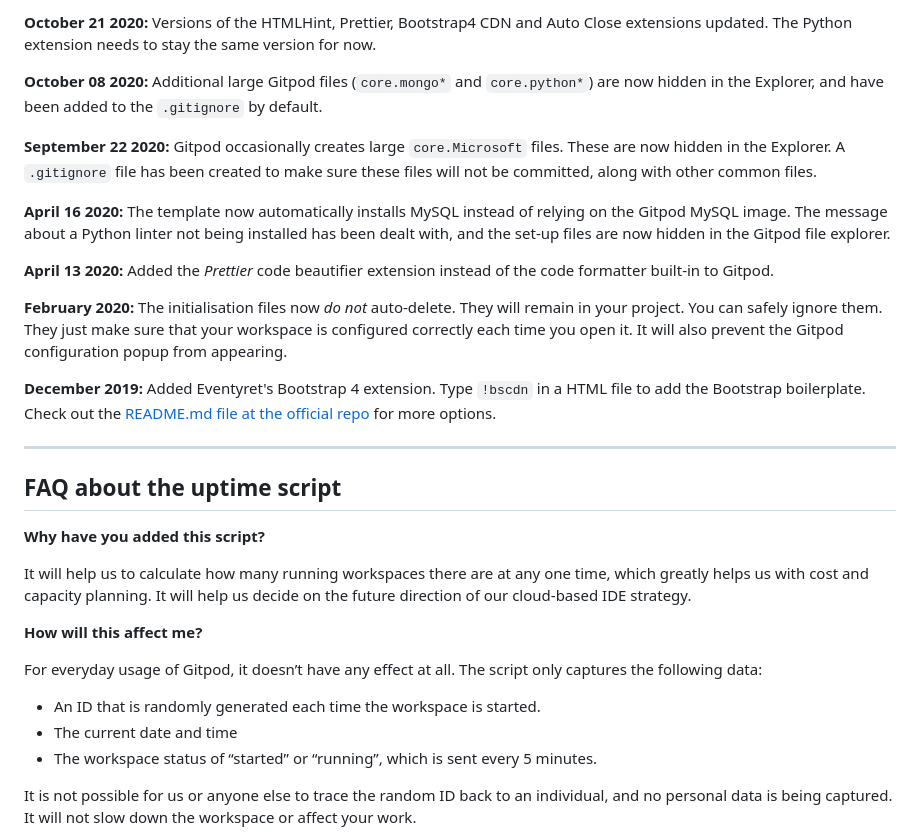
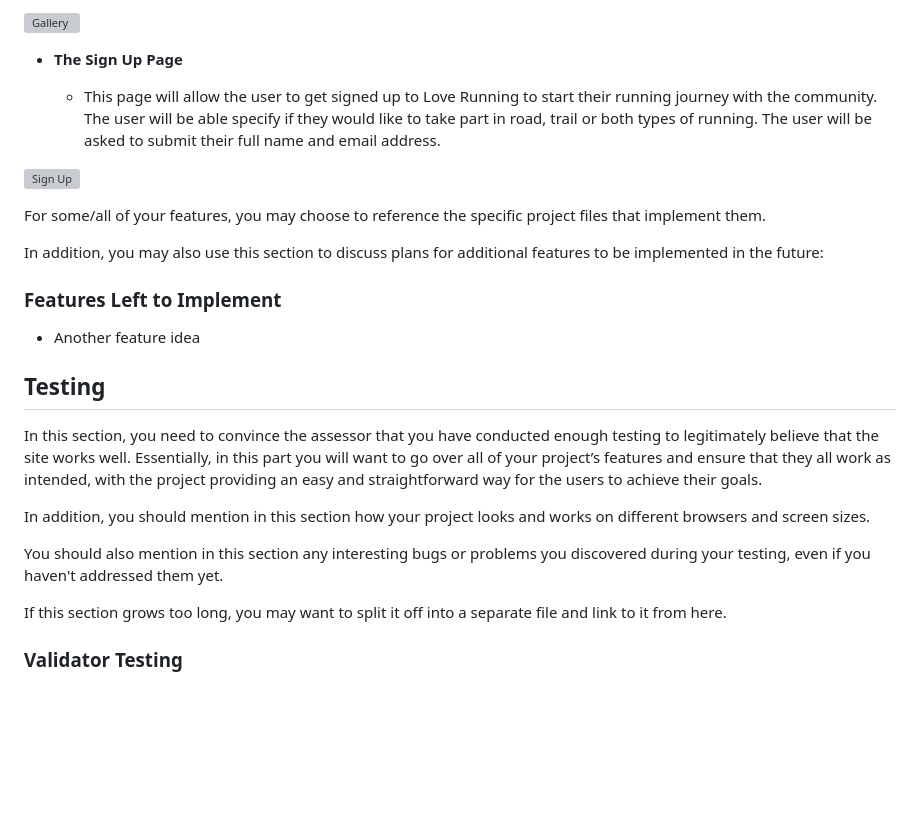
Before and after one commit to BGDragos/milestone-project-1, a Markdown page: README.md, the part around the change printed below. GitHub-like rendering; blank space fills up the shorter version; grey boxes are pictures that could not be loaded.

```diff
--- a/README.md
+++ b/README.md
@@ -56,33 +56,30 @@ We continually tweak and adjust this template to help give you the best experien
 
-**October 21 2020:** Versions of the HTMLHint, Prettier, Bootstrap4 CDN and Auto Close extensions updated. The Python extension needs to stay the same version for now.
+![Gallery](https://github.com/lucyrush/readme-template/blob/master/media/love_running_gallery.png)
 
-**October 08 2020:** Additional large Gitpod files (`core.mongo*` and `core.python*`) are now hidden in the Explorer, and have been added to the `.gitignore` by default.
+- __The Sign Up Page__
 
-**September 22 2020:** Gitpod occasionally creates large `core.Microsoft` files. These are now hidden in the Explorer. A `.gitignore` file has been created to make sure these files will not be committed, along with other common files.
+  - This page will allow the user to get signed up to Love Running to start their running journey with the community. The user will be able specify if they would like to take part in road, trail or both types of running. The user will be asked to submit their full name and email address.
 
-**April 16 2020:** The template now automatically installs MySQL instead of relying on the Gitpod MySQL image. The message about a Python linter not being installed has been dealt with, and the set-up files are now hidden in the Gitpod file explorer.
+![Sign Up](https://github.com/lucyrush/readme-template/blob/master/media/love_running_signup.png)
 
-**April 13 2020:** Added the _Prettier_ code beautifier extension instead of the code formatter built-in to Gitpod.
+For some/all of your features, you may choose to reference the specific project files that implement them.
 
-**February 2020:** The initialisation files now _do not_ auto-delete. They will remain in your project. You can safely ignore them. They just make sure that your workspace is configured correctly each time you open it. It will also prevent the Gitpod configuration popup from appearing.
+In addition, you may also use this section to discuss plans for additional features to be implemented in the future:
 
-**December 2019:** Added Eventyret's Bootstrap 4 extension. Type `!bscdn` in a HTML file to add the Bootstrap boilerplate. Check out the <a href="https://github.com/Eventyret/vscode-bcdn" target="_blank">README.md file at the official repo</a> for more options.
+### Features Left to Implement
 
-------
+- Another feature idea
 
-## FAQ about the uptime script
+## Testing
 
-**Why have you added this script?**
+In this section, you need to convince the assessor that you have conducted enough testing to legitimately believe that the site works well. Essentially, in this part you will want to go over all of your project’s features and ensure that they all work as intended, with the project providing an easy and straightforward way for the users to achieve their goals.
 
-It will help us to calculate how many running workspaces there are at any one time, which greatly helps us with cost and capacity planning. It will help us decide on the future direction of our cloud-based IDE strategy.
+In addition, you should mention in this section how your project looks and works on different browsers and screen sizes.
 
-**How will this affect me?**
+You should also mention in this section any interesting bugs or problems you discovered during your testing, even if you haven't addressed them yet.
 
-For everyday usage of Gitpod, it doesn’t have any effect at all. The script only captures the following data:
+If this section grows too long, you may want to split it off into a separate file and link to it from here.
 
-- An ID that is randomly generated each time the workspace is started.
-- The current date and time
-- The workspace status of “started” or “running”, which is sent every 5 minutes.
 
-It is not possible for us or anyone else to trace the random ID back to an individual, and no personal data is being captured. It will not slow down the workspace or affect your work.
+### Validator Testing
 
```
Also changed, not shown: other parts of README.md (+78 -41 lines), assets/images/headerT.jpg (added), assets/images/seviceTaxi.png (added), assets/images/taxiGoal.jpg (added).
